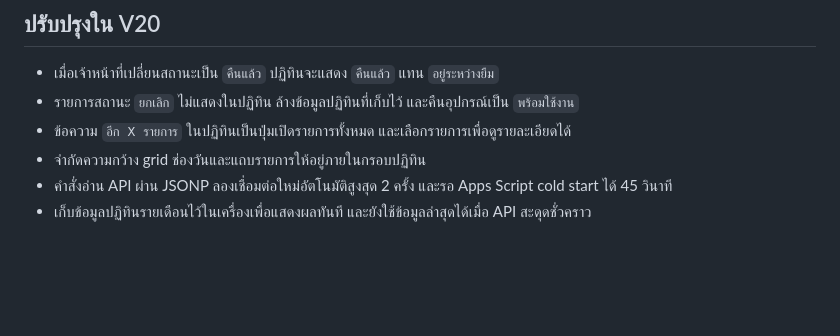
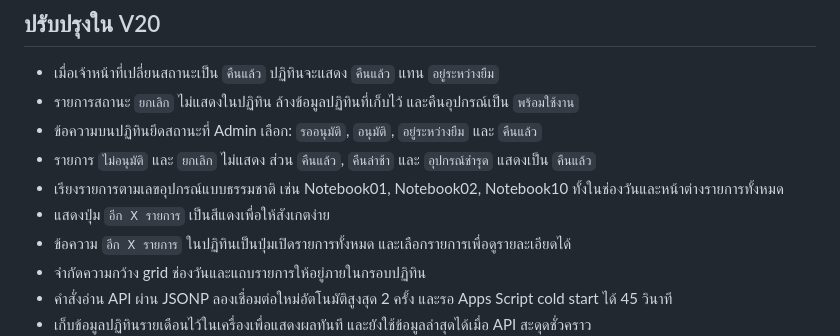
Before and after one commit to itpcmc2024/it-booking-com, a Markdown page: README.md, the part around the change. Drawn GitHub-style; blank space fills up the shorter version.

```diff
--- a/README.md
+++ b/README.md
@@ -4,6 +4,10 @@
 
 - เมื่อเจ้าหน้าที่เปลี่ยนสถานะเป็น `คืนแล้ว` ปฏิทินจะแสดง `คืนแล้ว` แทน `อยู่ระหว่างยืม`
 - รายการสถานะ `ยกเลิก` ไม่แสดงในปฏิทิน ล้างข้อมูลปฏิทินที่เก็บไว้ และคืนอุปกรณ์เป็น `พร้อมใช้งาน`
+- ข้อความบนปฏิทินยึดสถานะที่ Admin เลือก: `รออนุมัติ`, `อนุมัติ`, `อยู่ระหว่างยืม` และ `คืนแล้ว`
+- รายการ `ไม่อนุมัติ` และ `ยกเลิก` ไม่แสดง ส่วน `คืนแล้ว`, `คืนล่าช้า` และ `อุปกรณ์ชำรุด` แสดงเป็น `คืนแล้ว`
+- เรียงรายการตามเลขอุปกรณ์แบบธรรมชาติ เช่น Notebook01, Notebook02, Notebook10 ทั้งในช่องวันและหน้าต่างรายการทั้งหมด
+- แสดงปุ่ม `อีก X รายการ` เป็นสีแดงเพื่อให้สังเกตง่าย
 - ข้อความ `อีก X รายการ` ในปฏิทินเป็นปุ่มเปิดรายการทั้งหมด และเลือกรายการเพื่อดูรายละเอียดได้
 - จำกัดความกว้าง grid ช่องวันและแถบรายการให้อยู่ภายในกรอบปฏิทิน
 - คำสั่งอ่าน API ผ่าน JSONP ลองเชื่อมต่อใหม่อัตโนมัติสูงสุด 2 ครั้ง และรอ Apps Script cold start ได้ 45 วินาที
```
